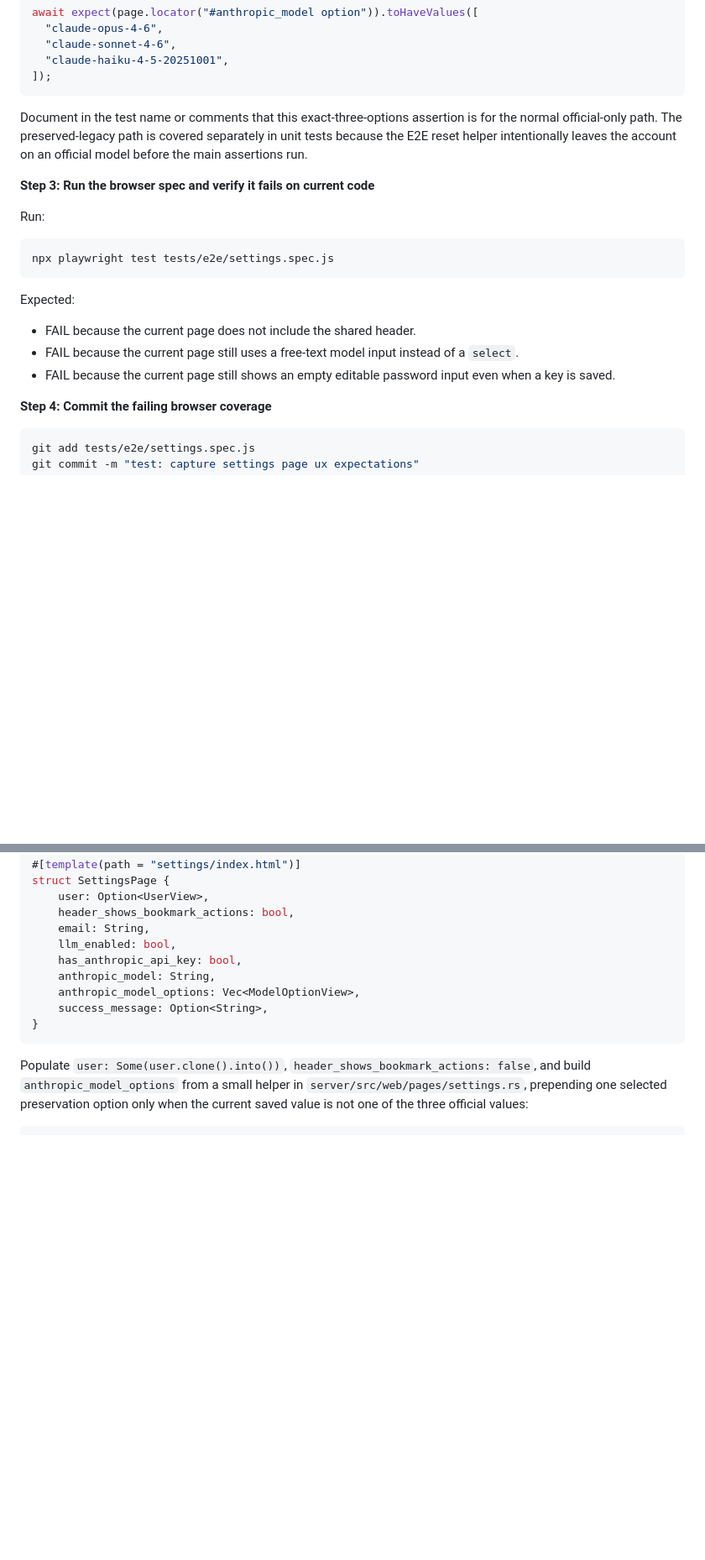
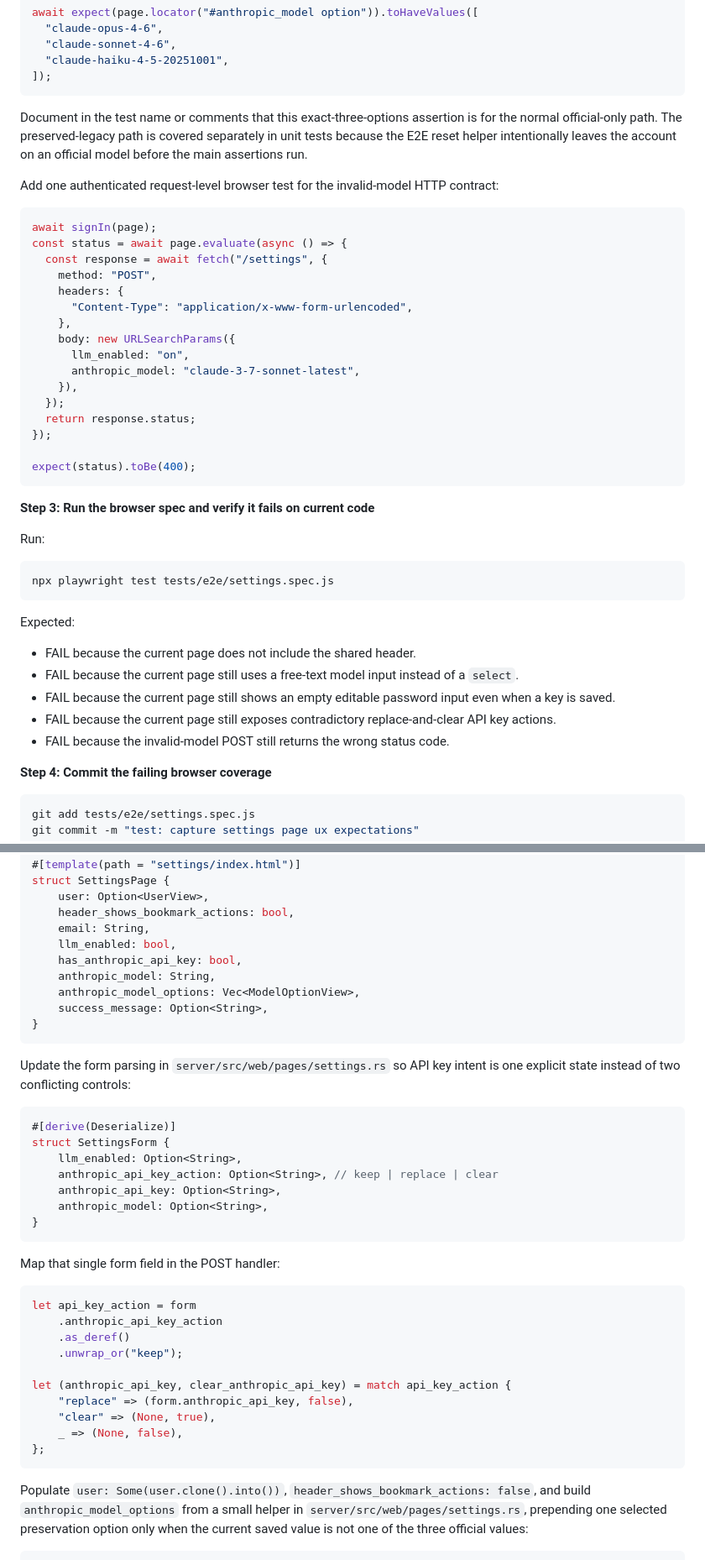
Before and after one commit to willisrocks/boopmark, a Markdown page: docs/plans/2026-03-09-improve-settings-page.md, 2 parts joined by grey strips. Shown at 84% size. GitHub-like rendering; blank space fills up the shorter version.

Commit message:
plan: tighten settings key action flow

````diff
--- a/docs/plans/2026-03-09-improve-settings-page.md
+++ b/docs/plans/2026-03-09-improve-settings-page.md
@@ -91,6 +91,27 @@ await expect(page.locator("#anthropic_model option")).toHaveValues([
 
 Document in the test name or comments that this exact-three-options assertion is for the normal official-only path. The preserved-legacy path is covered separately in unit tests because the E2E reset helper intentionally leaves the account on an official model before the main assertions run.
 
+Add one authenticated request-level browser test for the invalid-model HTTP contract:
+
+```js
+await signIn(page);
+const status = await page.evaluate(async () => {
+  const response = await fetch("/settings", {
+    method: "POST",
+    headers: {
+      "Content-Type": "application/x-www-form-urlencoded",
+    },
+    body: new URLSearchParams({
+      llm_enabled: "on",
+      anthropic_model: "claude-3-7-sonnet-latest",
+    }),
+  });
+  return response.status;
+});
+
+expect(status).toBe(400);
+```
+
 **Step 3: Run the browser spec and verify it fails on current code**
 
 Run:
@@ -103,6 +124,8 @@ Expected:
 - FAIL because the current page does not include the shared header.
 - FAIL because the current page still uses a free-text model input instead of a `select`.
 - FAIL because the current page still shows an empty editable password input even when a key is saved.
+- FAIL because the current page still exposes contradictory replace-and-clear API key actions.
+- FAIL because the invalid-model POST still returns the wrong status code.
 
 **Step 4: Commit the failing browser coverage**
 
@@ -476,6 +499,33 @@ struct SettingsPage {
 }
 ```
 
+Update the form parsing in `server/src/web/pages/settings.rs` so API key intent is one explicit state instead of two conflicting controls:
+
+```rust
+#[derive(Deserialize)]
+struct SettingsForm {
+    llm_enabled: Option<String>,
+    anthropic_api_key_action: Option<String>, // keep | replace | clear
+    anthropic_api_key: Option<String>,
+    anthropic_model: Option<String>,
+}
+```
+
+Map that single form field in the POST handler:
+
+```rust
+let api_key_action = form
+    .anthropic_api_key_action
+    .as_deref()
+    .unwrap_or("keep");
+
+let (anthropic_api_key, clear_anthropic_api_key) = match api_key_action {
+    "replace" => (form.anthropic_api_key, false),
+    "clear" => (None, true),
+    _ => (None, false),
+};
+```
+
 Populate `user: Some(user.clone().into())`, `header_shows_bookmark_actions: false`, and build `anthropic_model_options` from a small helper in `server/src/web/pages/settings.rs`, prepending one selected preservation option only when the current saved value is not one of the three official values:
 
 ```rust
````
Also changed, not shown: other parts of docs/plans/2026-03-09-improve-settings-page.md (+26 -15 lines).
